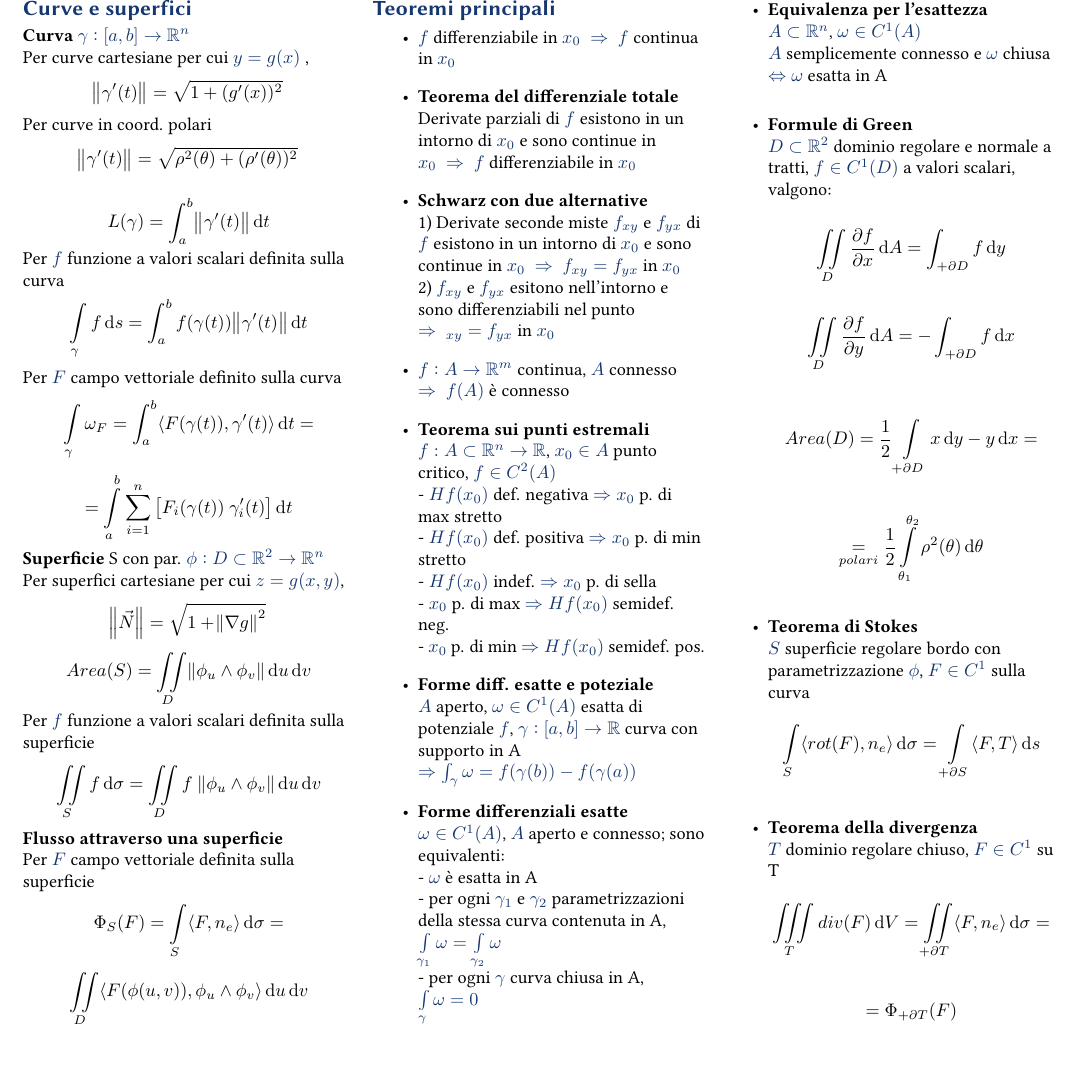
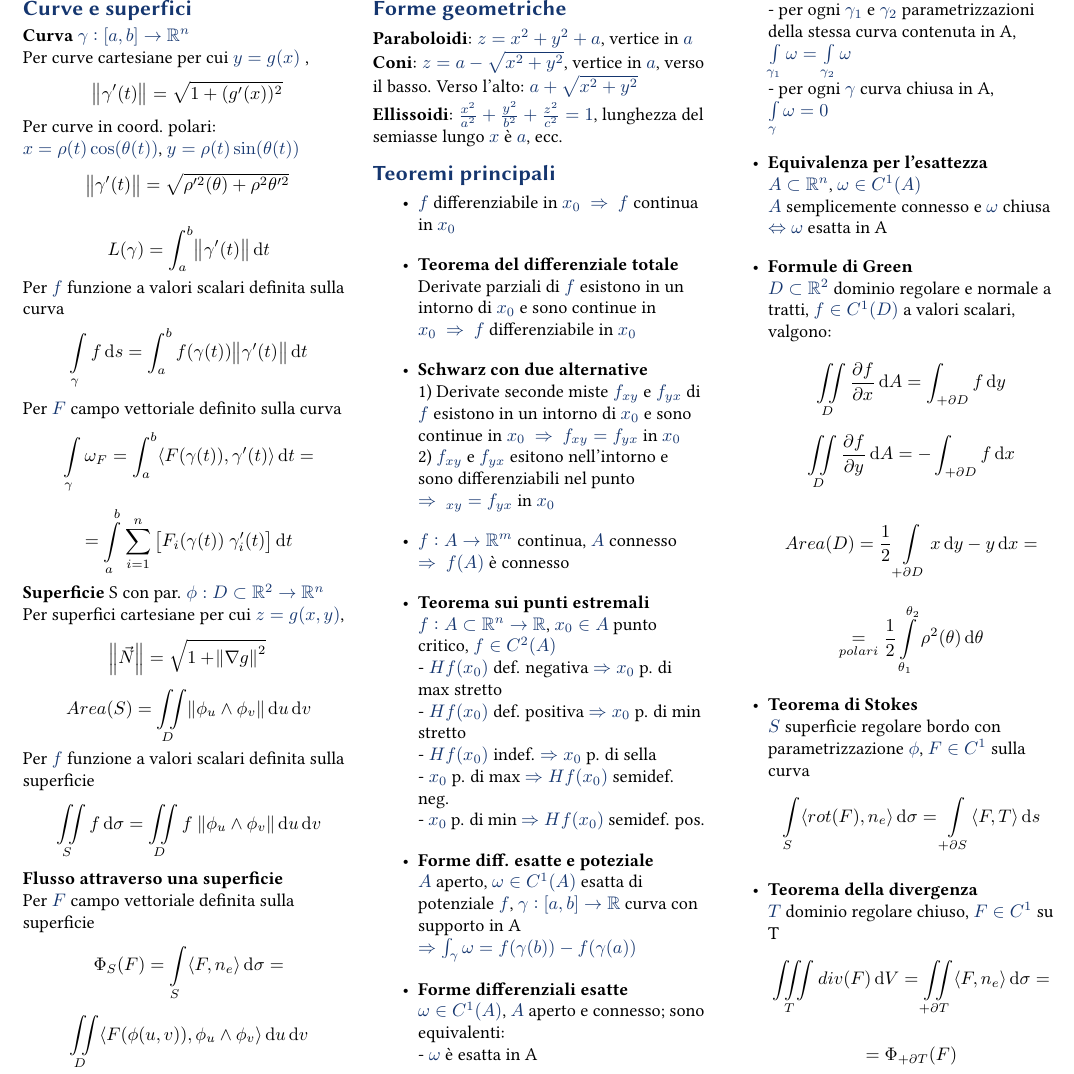
Before and after one commit to gik98/formulario-analisi2, a LaTeX document (analisi2.tex): part of page 2 of 2, cut so that both start at the same text. Compiled offline with pdfLaTeX.

Commit message:
Minor updates

```diff
--- a/analisi2.tex
+++ b/analisi2.tex
@@ -153,7 +153,8 @@ $$ + \frac{a}{2} \ln \abs{\frac{x + \sqrt{a+x^2}}{\sqrt{a}}} $$
 \section{Curve e superfici}
 \textbf{Curva} $\gamma:[a,b]\rightarrow\mathbb{R}^n$\\
 Per curve cartesiane per cui $y = g(x)$ , $$\norm{\gamma'(t)} = \sqrt{1 + (g'(x))^2}$$\\
-Per curve in coord. polari $$\norm{\gamma'(t)} = \sqrt{\rho^2(\theta) + (\rho'(\theta))^2} $$\\
+Per curve in coord. polari: $x = \rho(t) \cos(\theta(t))$, $y = \rho(t) \sin(\theta(t))$
+$$\norm{\gamma'(t)} = \sqrt{\rho'^2(\theta) + \rho^2\theta'^2} $$\\
 $$ L(\gamma) = \int_{a}^{b} \norm{\gamma'(t)} \dif t$$\\
 Per $f$ funzione a valori scalari definita sulla curva
 $$ \int\limits_{\gamma} f\dif s = \int_a^b f(\gamma(t)) \norm{\gamma'(t)} \dif t$$\\
@@ -170,6 +171,13 @@ $$ \iint\limits_S f \dif \sigma = \iint\limits_D f ~\norm{\phi_u \wedge \phi_v}
 $$ \Phi_S(F) = \int\limits_S \langle F, n_e \rangle \dif \sigma = $$ \\
 $$ \iint\limits_D \langle F(\phi(u,v)), \phi_u \wedge \phi_v \rangle \dif u \dif v$$
 
+\section{Forme geometriche}
+
+\textbf{Paraboloidi}: $z = x^2 + y^2 + a$, vertice in $a$
+
+\textbf{Coni}: $z = a - \sqrt{x^2 + y^2}$, vertice in $a$, verso il basso. Verso l'alto: $a + \sqrt{x^2 + y^2}$
+
+\textbf{Ellissoidi}: $\frac{x^2}{a^2} + \frac{y^2}{b^2} + \frac{z^2}{c^2} = 1$, lunghezza del semiasse lungo $x$ è $a$, ecc.
 \section{Teoremi principali}
 \begin{itemize}
 	\item $f$ differenziabile in $x_0~ \Rightarrow~f$ continua in $x_0 $
```
